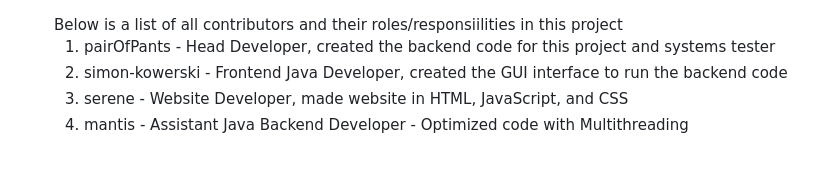
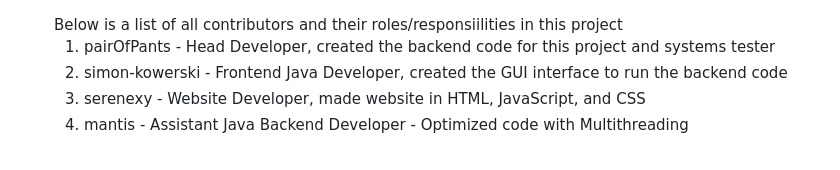
Before and after one commit to pairOfPants/RangSecurity, a Markdown page: README.md, the part around the change printed below. Rendered like a GitHub page.

```diff
--- a/README.md
+++ b/README.md
@@ -137,7 +137,7 @@ Rang Cameras are an affordable security feature that have built in motion detect
  <ol>
  <li> pairOfPants - Head Developer, created the backend code for this project and systems tester </li>
  <li> simon-kowerski - Frontend Java Developer, created the GUI interface to run the backend code </li>
- <li> serene - Website Developer, made website in HTML, JavaScript, and CSS</li>
+ <li> serenexy - Website Developer, made website in HTML, JavaScript, and CSS</li>
  <li> mantis - Assistant Java Backend Developer - Optimized code with Multithreading </li>
  </ol><br>
  <i>I highly reccomend visiting each individual's profile to view their other work, separate from this project.</i>
```
Also changed, not shown: other parts of README.md (+11 -11 lines).
